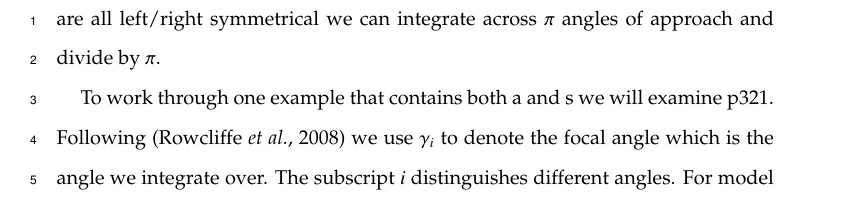
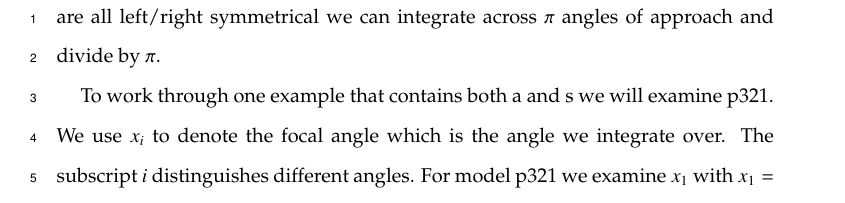
Before and after one commit to timcdlucas/lucasMoorcroftManuscript, a LaTeX paper (tim liz paper draft.tex): part of page 6 of 13, cut so that both start at the same text. Compiled offline with pdfLaTeX.

Commit message:
Small changes to equalRegions. Edits to how gamma vs x is explained. Not using .eps files. Will do that later.

```diff
--- a/tim liz paper draft.tex
+++ b/tim liz paper draft.tex
@@ -141,7 +141,7 @@ Figure \ref{f:regions} shows the different regions with the upper right being th
 
 For regions with profiles that are more complex than a circle we need to explicitly write functions for the width of the profile for every approach angle. We then use these functions to find the average profile for all approach angles by integrating across all $2\pi$ angles of approach and dividing by $2\pi$. In practice, as the models are all left/right symmetrical we can integrate across $\pi$ angles of approach and divide by $\pi$.
 
-To work through one example that contains both a and s we will examine p321. Following \citep{rowcliffe2008estimating} we use $\gamma_i$ to denote the focal angle which is the angle we integrate over. The subscript $i$ distinguishes different angles. For model p321 we examine $x_1$ with  $x_1 = \pi/2$ being an approach angle directly towards the sensor (see Figure \ref{f:p231schem}).
+To work through one example that contains both a and s we will examine p321. We use $x_i$ to denote the focal angle which is the angle we integrate over. The subscript $i$ distinguishes different angles. For model p321 we examine $x_1$ with  $x_1 = \pi/2$ being an approach angle directly towards the sensor (see Figure \ref{f:xis}). \cite{rowcliffe2008estimating} use $\gamma_i$ and different subscripts.
 
 We can see that, rotating anticlockwise, from $x_1  = \pi/2$ the detection region is $2r$ wide. However, an animal will only be detected if it approaches the detector so that as it enters the detection region the angle between the direction of approach and the direction towards the sensor is less than $\alpha/2$. The width of the profile within which the animal will be detected is therefore $2r\sin(θa/2)$. At $x_1  = \theta/2 + \pi/2 – \alpha/2$ we reach a point where the right hand side of the profile (relative to the approach direction) isn't limited by the call angle but is limited by the detection angle instead. From here the profile width is therefore $r\sin( \alpha/2) + r\cos( x_1  – \theta/2)$. Finally, at $x_1  = 5\pi/2 - \theta/2  - \alpha/2$ an animal can again be detected from the right side of the detector; the approach angle is far enough round to see past the `blind spot' of the sensor. In this region, until $x_1  = 3\pi/2$, the width of the profile is again $2r\sin( \alpha/2)$. We have therefore characterised the profile width for $\pi$ radians of rotation (from directly towards the sensor to directly behind the sensor.) To find the average profile width for any angle of approach, we integrate these functions over their appropriate intervals of $x_1 $ and divide by $\pi$.
 \begin{align}
```
Also changed, not shown: imgs/equalRegions.pdf (added), tim liz paper draft.tex (2 more changed lines).
